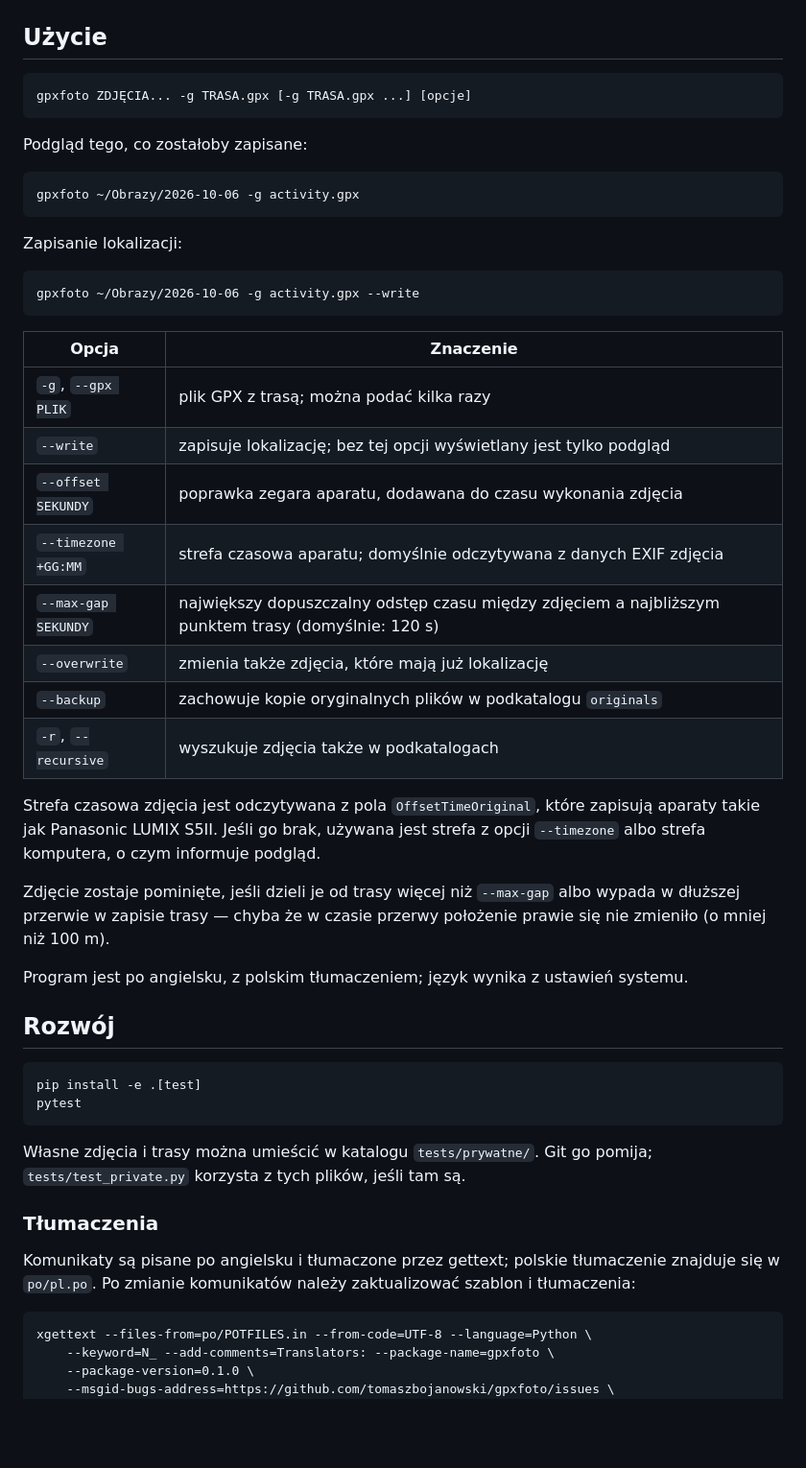
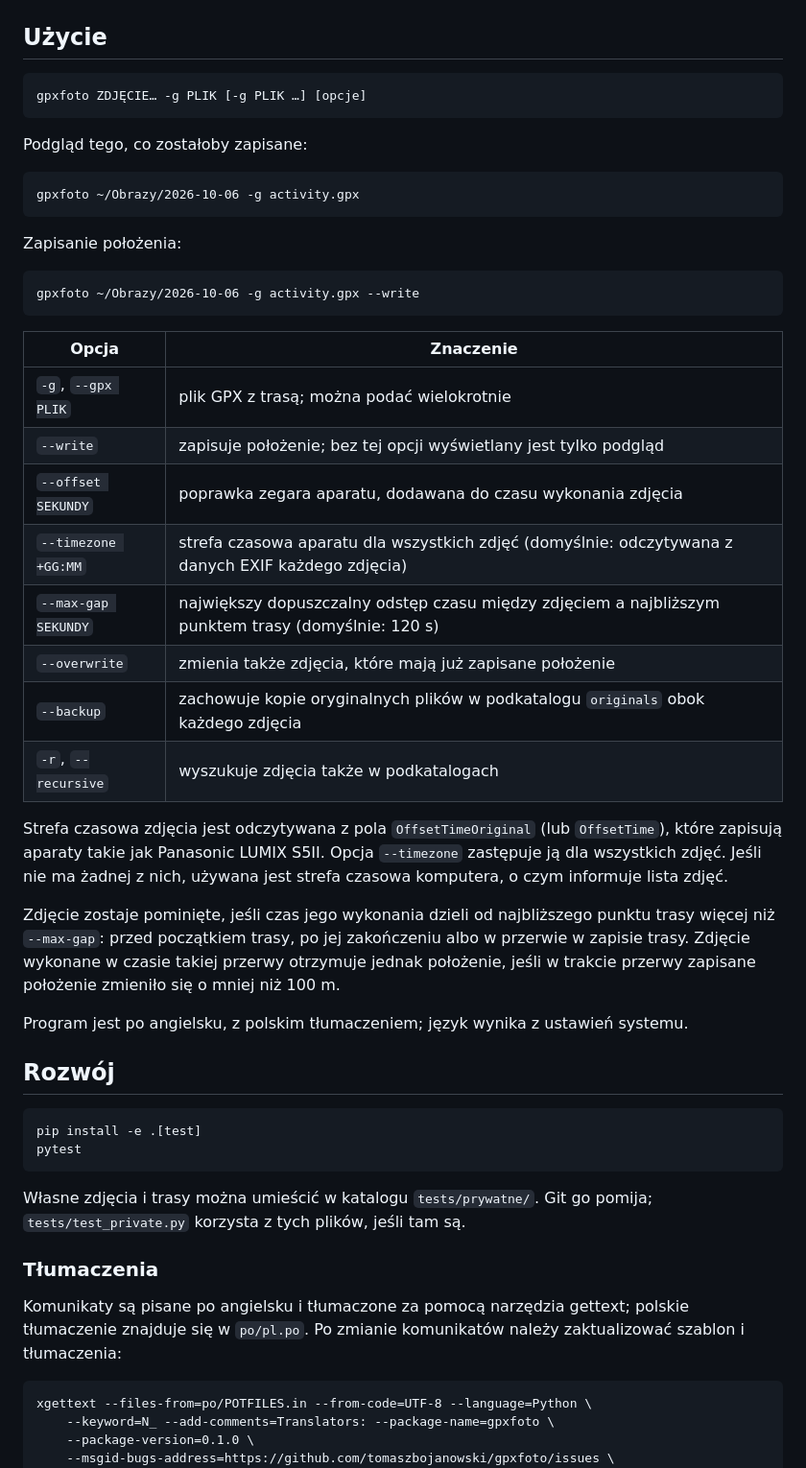
Before and after one commit to TomaszBojanowski/gpxfoto, a Markdown page: README.pl.md, the part around one of its changes. Shown at 96% size. Drawn GitHub-style; blank space fills up the shorter version.

````diff
--- a/README.pl.md
+++ b/README.pl.md
@@ -33,7 +33,7 @@ pip install --user .
 ## Użycie
 
 ```
-gpxfoto ZDJĘCIA... -g TRASA.gpx [-g TRASA.gpx ...] [opcje]
+gpxfoto ZDJĘCIE… -g PLIK [-g PLIK …] [opcje]
 ```
 
 Podgląd tego, co zostałoby zapisane:
@@ -42,7 +42,7 @@ Podgląd tego, co zostałoby zapisane:
 gpxfoto ~/Obrazy/2026-10-06 -g activity.gpx
 ```
 
-Zapisanie lokalizacji:
+Zapisanie położenia:
 
 ```
 gpxfoto ~/Obrazy/2026-10-06 -g activity.gpx --write
@@ -50,22 +50,25 @@ gpxfoto ~/Obrazy/2026-10-06 -g activity.gpx --write
 
 | Opcja | Znaczenie |
 |---|---|
-| `-g`, `--gpx PLIK` | plik GPX z trasą; można podać kilka razy |
-| `--write` | zapisuje lokalizację; bez tej opcji wyświetlany jest tylko podgląd |
+| `-g`, `--gpx PLIK` | plik GPX z trasą; można podać wielokrotnie |
+| `--write` | zapisuje położenie; bez tej opcji wyświetlany jest tylko podgląd |
 | `--offset SEKUNDY` | poprawka zegara aparatu, dodawana do czasu wykonania zdjęcia |
-| `--timezone +GG:MM` | strefa czasowa aparatu; domyślnie odczytywana z danych EXIF zdjęcia |
+| `--timezone +GG:MM` | strefa czasowa aparatu dla wszystkich zdjęć (domyślnie: odczytywana z danych EXIF każdego zdjęcia) |
 | `--max-gap SEKUNDY` | największy dopuszczalny odstęp czasu między zdjęciem a najbliższym punktem trasy (domyślnie: 120 s) |
-| `--overwrite` | zmienia także zdjęcia, które mają już lokalizację |
-| `--backup` | zachowuje kopie oryginalnych plików w podkatalogu `originals` |
+| `--overwrite` | zmienia także zdjęcia, które mają już zapisane położenie |
+| `--backup` | zachowuje kopie oryginalnych plików w podkatalogu `originals` obok każdego zdjęcia |
 | `-r`, `--recursive` | wyszukuje zdjęcia także w podkatalogach |
 
-Strefa czasowa zdjęcia jest odczytywana z pola `OffsetTimeOriginal`, które
-zapisują aparaty takie jak Panasonic LUMIX S5II. Jeśli go brak, używana jest
-strefa z opcji `--timezone` albo strefa komputera, o czym informuje podgląd.
+Strefa czasowa zdjęcia jest odczytywana z pola `OffsetTimeOriginal` (lub
+`OffsetTime`), które zapisują aparaty takie jak Panasonic LUMIX S5II. Opcja
+`--timezone` zastępuje ją dla wszystkich zdjęć. Jeśli nie ma żadnej z nich,
+używana jest strefa czasowa komputera, o czym informuje lista zdjęć.
 
-Zdjęcie zostaje pominięte, jeśli dzieli je od trasy więcej niż `--max-gap`
-albo wypada w dłuższej przerwie w zapisie trasy — chyba że w czasie
-przerwy położenie prawie się nie zmieniło (o mniej niż 100 m).
+Zdjęcie zostaje pominięte, jeśli czas jego wykonania dzieli od najbliższego
+punktu trasy więcej niż `--max-gap`: przed początkiem trasy, po jej
+zakończeniu albo w przerwie w zapisie trasy. Zdjęcie wykonane w czasie
+takiej przerwy otrzymuje jednak położenie, jeśli w trakcie przerwy zapisane
+położenie zmieniło się o mniej niż 100 m.
 
 Program jest po angielsku, z polskim tłumaczeniem; język wynika z ustawień
 systemu.
@@ -82,9 +85,9 @@ pomija; `tests/test_private.py` korzysta z tych plików, jeśli tam są.
 
 ### Tłumaczenia
 
-Komunikaty są pisane po angielsku i tłumaczone przez gettext; polskie
-tłumaczenie znajduje się w `po/pl.po`. Po zmianie komunikatów należy
-zaktualizować szablon i tłumaczenia:
+Komunikaty są pisane po angielsku i tłumaczone za pomocą narzędzia
+gettext; polskie tłumaczenie znajduje się w `po/pl.po`. Po zmianie
+komunikatów należy zaktualizować szablon i tłumaczenia:
 
 ```
 xgettext --files-from=po/POTFILES.in --from-code=UTF-8 --language=Python \
````
Also changed, not shown: other parts of README.pl.md (+4 -4 lines), README.md (+14 -11 lines).
